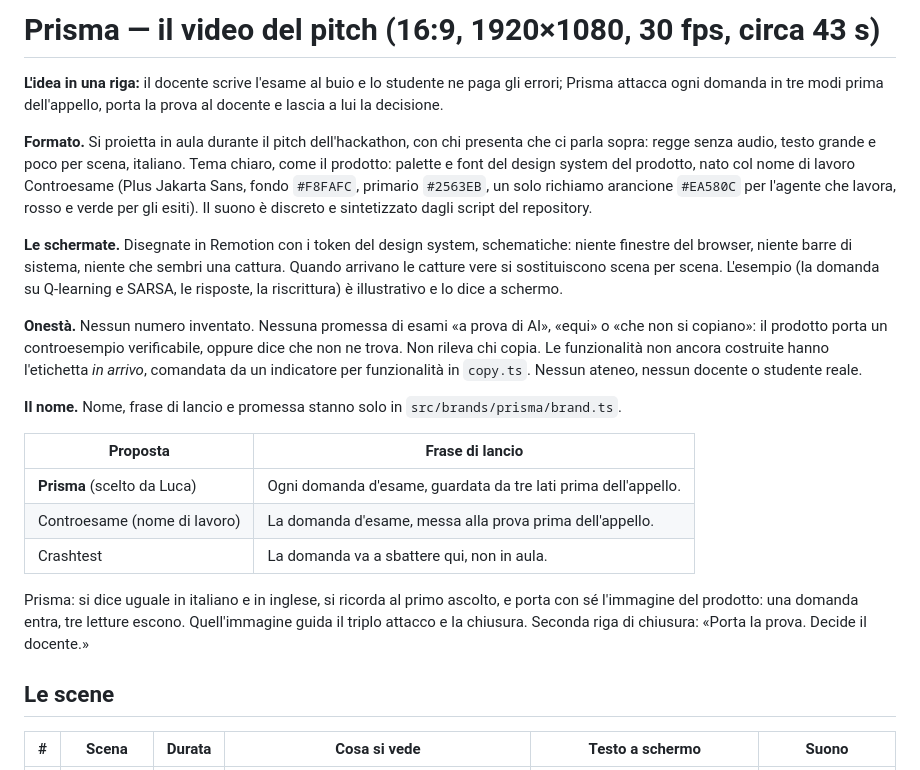
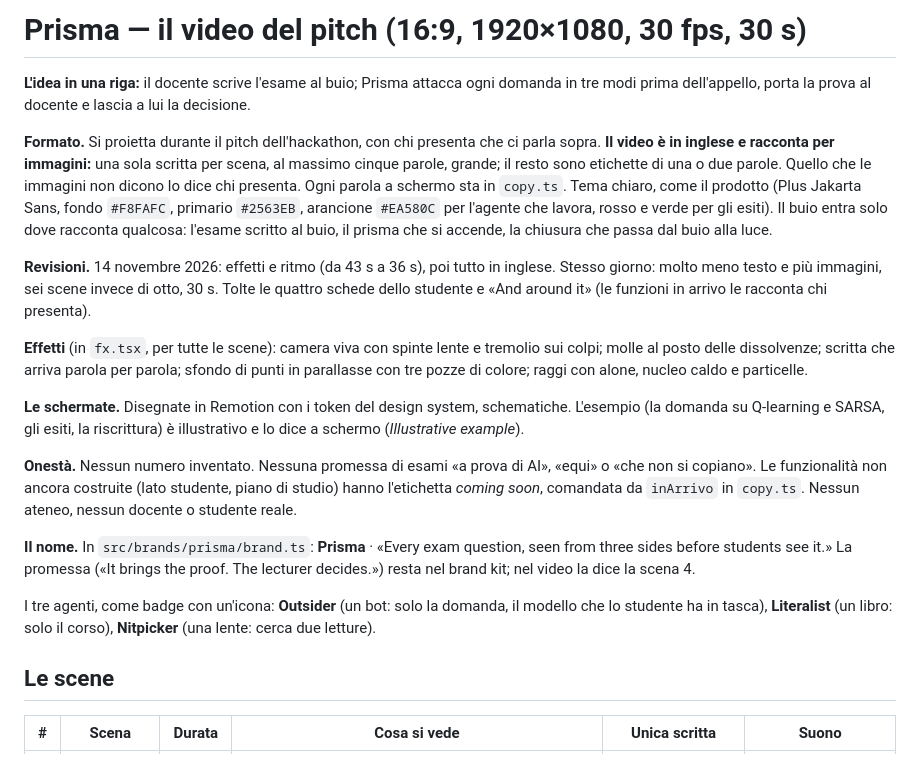
Before and after one commit to LucaTamSapienza/ai-on-campus, a Markdown page: pitch/storyboard-video.md, the part around one of its changes. Drawn GitHub-style.

```diff
--- a/pitch/storyboard-video.md
+++ b/pitch/storyboard-video.md
@@ -1,24 +1,22 @@
-# Prisma — il video del pitch (16:9, 1920×1080, 30 fps, circa 43 s)
+# Prisma — il video del pitch (16:9, 1920×1080, 30 fps, 30 s)
 
-**L'idea in una riga:** il docente scrive l'esame al buio e lo studente ne paga gli errori; Prisma attacca ogni domanda in tre modi prima dell'appello, porta la prova al docente e lascia a lui la decisione.
+**L'idea in una riga:** il docente scrive l'esame al buio; Prisma attacca ogni domanda in tre modi prima dell'appello, porta la prova al docente e lascia a lui la decisione.
 
-**Formato.** Si proietta in aula durante il pitch dell'hackathon, con chi presenta che ci parla sopra: regge senza audio, testo grande e poco per scena, italiano. Tema chiaro, come il prodotto: palette e font del design system del prodotto, nato col nome di lavoro Controesame (Plus Jakarta Sans, fondo `#F8FAFC`, primario `#2563EB`, un solo richiamo arancione `#EA580C` per l'agente che lavora, rosso e verde per gli esiti). Il suono è discreto e sintetizzato dagli script del repository.
+**Formato.** Si proietta durante il pitch dell'hackathon, con chi presenta che ci parla sopra. **Il video è in inglese e racconta per immagini:** una sola scritta per scena, al massimo cinque parole, grande; il resto sono etichette di una o due parole. Quello che le immagini non dicono lo dice chi presenta. Ogni parola a schermo sta in `copy.ts`. Tema chiaro, come il prodotto (Plus Jakarta Sans, fondo `#F8FAFC`, primario `#2563EB`, arancione `#EA580C` per l'agente che lavora, rosso e verde per gli esiti). Il buio entra solo dove racconta qualcosa: l'esame scritto al buio, il prisma che si accende, la chiusura che passa dal buio alla luce.
 
-**Le schermate.** Disegnate in Remotion con i token del design system, schematiche: niente finestre del browser, niente barre di sistema, niente che sembri una cattura. Quando arrivano le catture vere si sostituiscono scena per scena. L'esempio (la domanda su Q-learning e SARSA, le risposte, la riscrittura) è illustrativo e lo dice a schermo.
+**Revisioni.** 14 novembre 2026: effetti e ritmo (da 43 s a 36 s), poi tutto in inglese. Stesso giorno: molto meno testo e più immagini, sei scene invece di otto, 30 s. Tolte le quattro schede dello studente e «And around it» (le funzioni in arrivo le racconta chi presenta).
 
-**Onestà.** Nessun numero inventato. Nessuna promessa di esami «a prova di AI», «equi» o «che non si copiano»: il prodotto porta un controesempio verificabile, oppure dice che non ne trova. Non rileva chi copia. Le funzionalità non ancora costruite hanno l'etichetta *in arrivo*, comandata da un indicatore per funzionalità in `copy.ts`. Nessun ateneo, nessun docente o studente reale.
+**Effetti** (in `fx.tsx`, per tutte le scene): camera viva con spinte lente e tremolio sui colpi; molle al posto delle dissolvenze; scritta che arriva parola per parola; sfondo di punti in parallasse con tre pozze di colore; raggi con alone, nucleo caldo e particelle.
 
-**Il nome.** Nome, frase di lancio e promessa stanno solo in `src/brands/prisma/brand.ts`.
+**Le schermate.** Disegnate in Remotion con i token del design system, schematiche. L'esempio (la domanda su Q-learning e SARSA, gli esiti, la riscrittura) è illustrativo e lo dice a schermo (*Illustrative example*).
 
-| Proposta | Frase di lancio |
-|---|---|
-| **Prisma** (scelto da Luca) | Ogni domanda d'esame, guardata da tre lati prima dell'appello. |
-| Controesame (nome di lavoro) | La domanda d'esame, messa alla prova prima dell'appello. |
-| Crashtest | La domanda va a sbattere qui, non in aula. |
+**Onestà.** Nessun numero inventato. Nessuna promessa di esami «a prova di AI», «equi» o «che non si copiano». Le funzionalità non ancora costruite (lato studente, piano di studio) hanno l'etichetta *coming soon*, comandata da `inArrivo` in `copy.ts`. Nessun ateneo, nessun docente o studente reale.
 
-Prisma: si dice uguale in italiano e in inglese, si ricorda al primo ascolto, e porta con sé l'immagine del prodotto: una domanda entra, tre letture escono. Quell'immagine guida il triplo attacco e la chiusura. Seconda riga di chiusura: «Porta la prova. Decide il docente.»
+**Il nome.** In `src/brands/prisma/brand.ts`: **Prisma** · «Every exam question, seen from three sides before students see it.» La promessa («It brings the proof. The lecturer decides.») resta nel brand kit; nel video la dice la scena 4.
+
+I tre agenti, come badge con un'icona: **Outsider** (un bot: solo la domanda, il modello che lo studente ha in tasca), **Literalist** (un libro: solo il corso), **Nitpicker** (una lente: cerca due letture).
 
 ## Le scene
 
-| # | Scena | Durata | Cosa si vede | Testo a schermo | Suono |
+| # | Scena | Durata | Cosa si vede | Unica scritta | Suono |
 |---|---|---|---|---|---|
```
Also changed, not shown: other parts of pitch/storyboard-video.md (+8 -14 lines), pitch/README.md (+9 -5 lines), pitch/prisma-pitch-fotogrammi.jpg, 1 other file.
